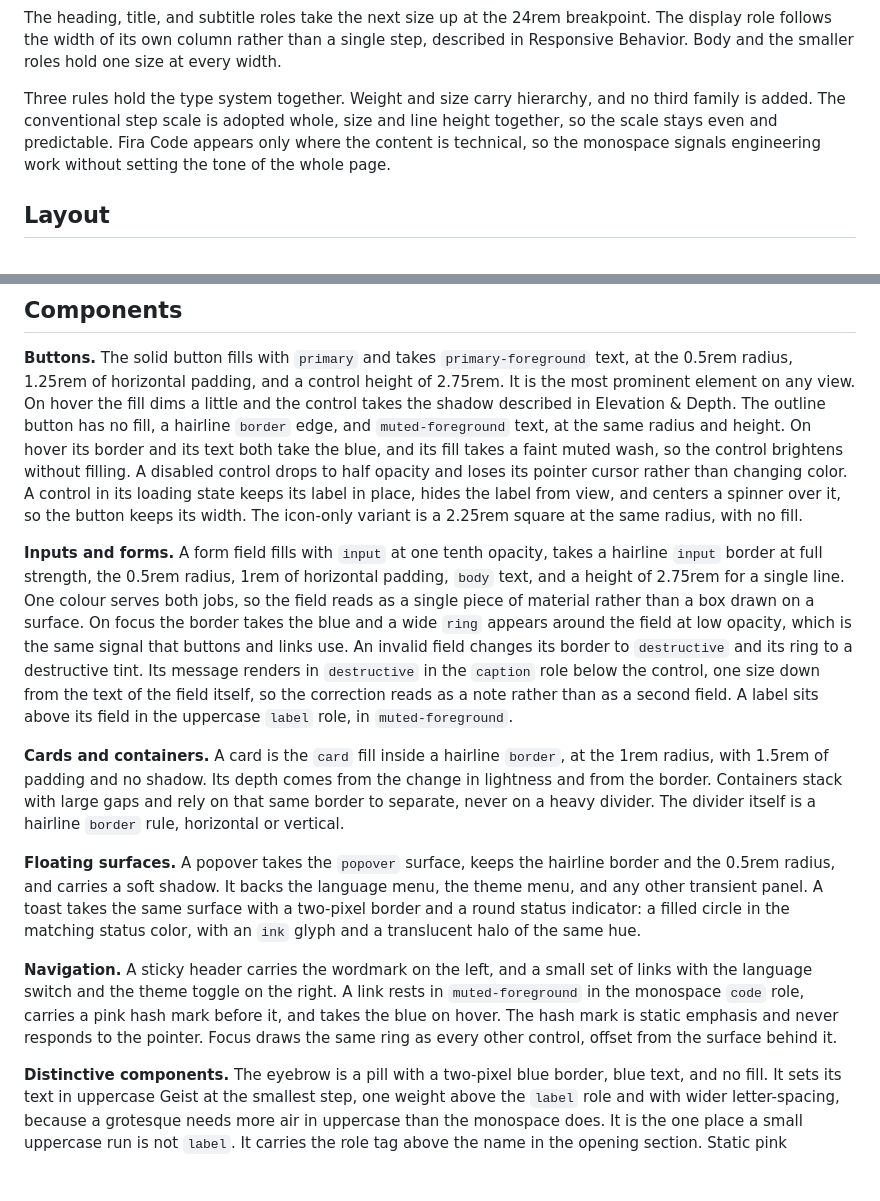
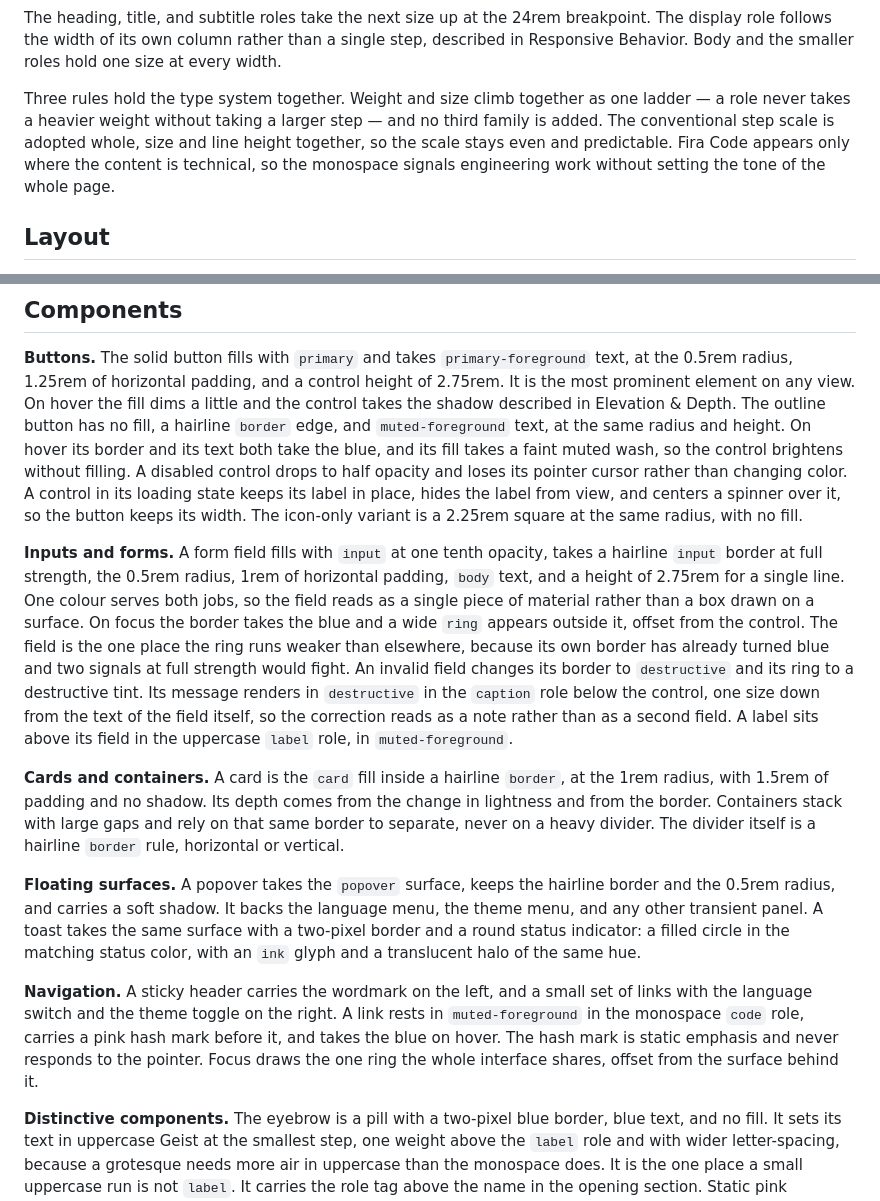
Before and after one commit to adeonir/adeonir.dev, a Markdown page: DESIGN.md, 2 parts joined by grey strips. GitHub-like rendering; blank space fills up the shorter version.

Commit message:
docs: describe the focus ring and the weight ladder as they are
The prose called the ring the same signal everywhere while a form field ran it
weaker, and it presented weight and size as two carriers of hierarchy when no
role has ever changed one without the other.

```diff
--- a/DESIGN.md
+++ b/DESIGN.md
@@ -361,7 +361,7 @@ The size scale is the conventional step scale, and each role keeps the line heig
 
 The heading, title, and subtitle roles take the next size up at the 24rem breakpoint. The display role follows the width of its own column rather than a single step, described in Responsive Behavior. Body and the smaller roles hold one size at every width.
 
-Three rules hold the type system together. Weight and size carry hierarchy, and no third family is added. The conventional step scale is adopted whole, size and line height together, so the scale stays even and predictable. Fira Code appears only where the content is technical, so the monospace signals engineering work without setting the tone of the whole page.
+Three rules hold the type system together. Weight and size climb together as one ladder — a role never takes a heavier weight without taking a larger step — and no third family is added. The conventional step scale is adopted whole, size and line height together, so the scale stays even and predictable. Fira Code appears only where the content is technical, so the monospace signals engineering work without setting the tone of the whole page.
 
 ## Layout
 
@@ -391,13 +391,13 @@ Corners are rounded consistently: enough to feel approachable, and little enough
 
 **Buttons.** The solid button fills with `primary` and takes `primary-foreground` text, at the 0.5rem radius, 1.25rem of horizontal padding, and a control height of 2.75rem. It is the most prominent element on any view. On hover the fill dims a little and the control takes the shadow described in Elevation & Depth. The outline button has no fill, a hairline `border` edge, and `muted-foreground` text, at the same radius and height. On hover its border and its text both take the blue, and its fill takes a faint muted wash, so the control brightens without filling. A disabled control drops to half opacity and loses its pointer cursor rather than changing color. A control in its loading state keeps its label in place, hides the label from view, and centers a spinner over it, so the button keeps its width. The icon-only variant is a 2.25rem square at the same radius, with no fill.
 
-**Inputs and forms.** A form field fills with `input` at one tenth opacity, takes a hairline `input` border at full strength, the 0.5rem radius, 1rem of horizontal padding, `body` text, and a height of 2.75rem for a single line. One colour serves both jobs, so the field reads as a single piece of material rather than a box drawn on a surface. On focus the border takes the blue and a wide `ring` appears around the field at low opacity, which is the same signal that buttons and links use. An invalid field changes its border to `destructive` and its ring to a destructive tint. Its message renders in `destructive` in the `caption` role below the control, one size down from the text of the field itself, so the correction reads as a note rather than as a second field. A label sits above its field in the uppercase `label` role, in `muted-foreground`.
+**Inputs and forms.** A form field fills with `input` at one tenth opacity, takes a hairline `input` border at full strength, the 0.5rem radius, 1rem of horizontal padding, `body` text, and a height of 2.75rem for a single line. One colour serves both jobs, so the field reads as a single piece of material rather than a box drawn on a surface. On focus the border takes the blue and a wide `ring` appears outside it, offset from the control. The field is the one place the ring runs weaker than elsewhere, because its own border has already turned blue and two signals at full strength would fight. An invalid field changes its border to `destructive` and its ring to a destructive tint. Its message renders in `destructive` in the `caption` role below the control, one size down from the text of the field itself, so the correction reads as a note rather than as a second field. A label sits above its field in the uppercase `label` role, in `muted-foreground`.
 
 **Cards and containers.** A card is the `card` fill inside a hairline `border`, at the 1rem radius, with 1.5rem of padding and no shadow. Its depth comes from the change in lightness and from the border. Containers stack with large gaps and rely on that same border to separate, never on a heavy divider. The divider itself is a hairline `border` rule, horizontal or vertical.
 
 **Floating surfaces.** A popover takes the `popover` surface, keeps the hairline border and the 0.5rem radius, and carries a soft shadow. It backs the language menu, the theme menu, and any other transient panel. A toast takes the same surface with a two-pixel border and a round status indicator: a filled circle in the matching status color, with an `ink` glyph and a translucent halo of the same hue.
 
-**Navigation.** A sticky header carries the wordmark on the left, and a small set of links with the language switch and the theme toggle on the right. A link rests in `muted-foreground` in the monospace `code` role, carries a pink hash mark before it, and takes the blue on hover. The hash mark is static emphasis and never responds to the pointer. Focus draws the same ring as every other control, offset from the surface behind it.
+**Navigation.** A sticky header carries the wordmark on the left, and a small set of links with the language switch and the theme toggle on the right. A link rests in `muted-foreground` in the monospace `code` role, carries a pink hash mark before it, and takes the blue on hover. The hash mark is static emphasis and never responds to the pointer. Focus draws the one ring the whole interface shares, offset from the surface behind it.
 
 **Distinctive components.** The eyebrow is a pill with a two-pixel blue border, blue text, and no fill. It sets its text in uppercase Geist at the smallest step, one weight above the `label` role and with wider letter-spacing, because a grotesque needs more air in uppercase than the monospace does. It is the one place a small uppercase run is not `label`. It carries the role tag above the name in the opening section. Static pink emphasis appears as pink text inside a running line. It is a marker and never a control.
 
```
